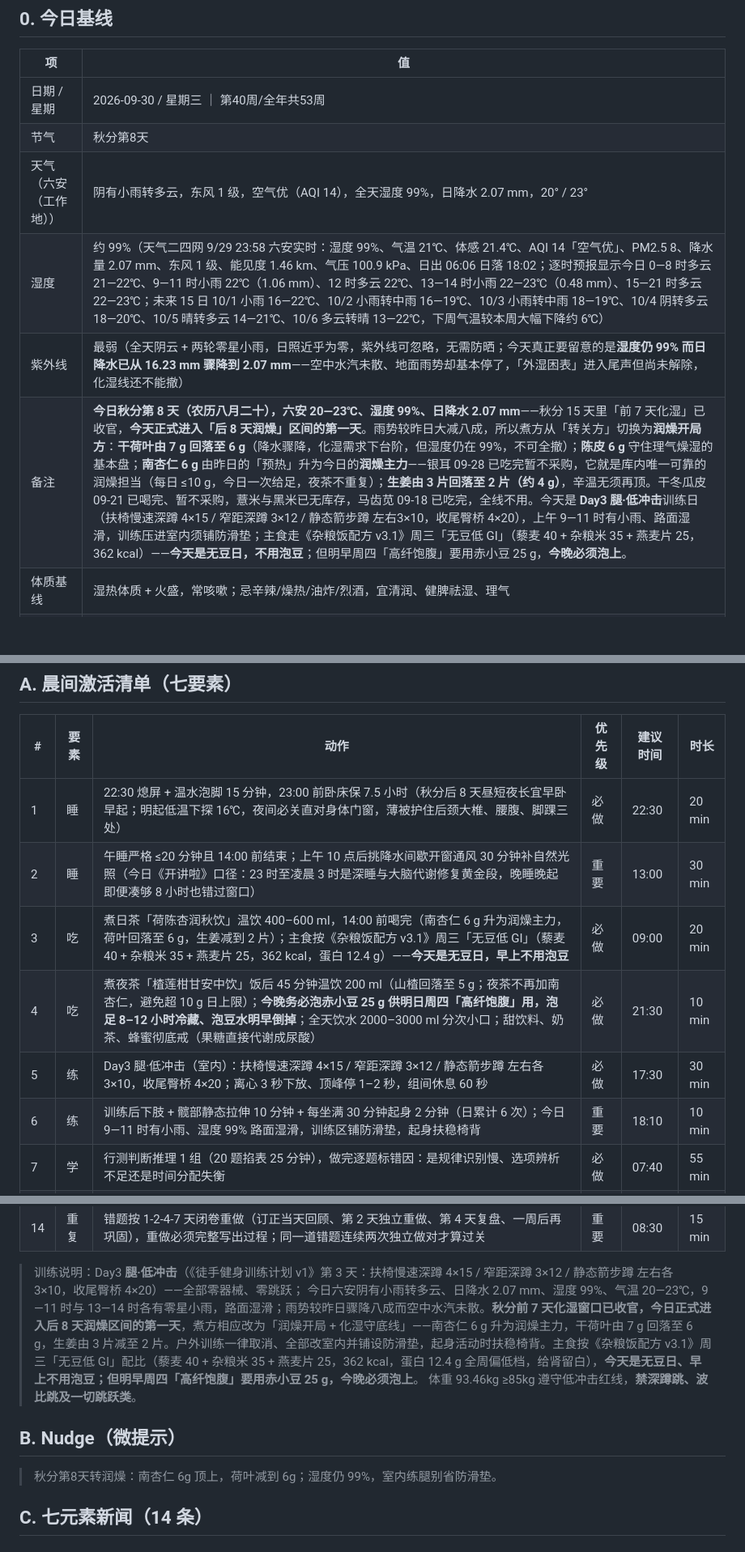
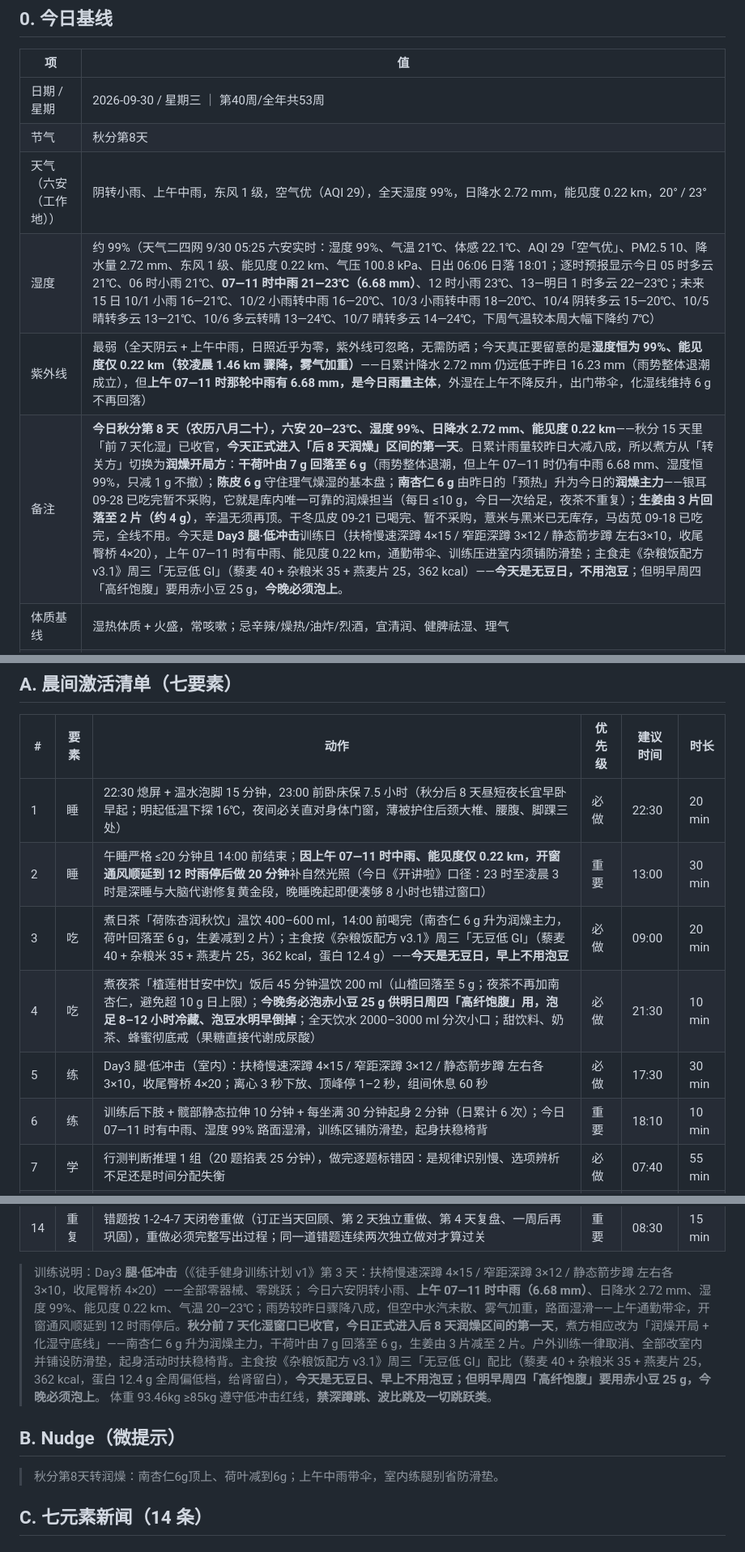
Before and after one commit to Terrence0902/petdeer-news, a Markdown page: 2026-09-30_每日新闻.md, 3 parts joined by grey strips. Shown at 81% size. Rendered like a GitHub page; blank space fills up the shorter version.

Commit message:
chore: 2026-09-30 每日新闻

```diff
--- a/2026-09-30_每日新闻.md
+++ b/2026-09-30_每日新闻.md
@@ -10,10 +10,10 @@
 |---|---|
 | 日期 / 星期 | 2026-09-30 / 星期三 ｜ 第40周/全年共53周 |
 | 节气 | 秋分第8天 |
-| 天气（六安（工作地）） | 阴有小雨转多云，东风 1 级，空气优（AQI 14），全天湿度 99%，日降水 2.07 mm，20° / 23° |
-| 湿度 | 约 99%（天气二四网 9/29 23:58 六安实时：湿度 99%、气温 21℃、体感 21.4℃、AQI 14「空气优」、PM2.5 8、降水量 2.07 mm、东风 1 级、能见度 1.46 km、气压 100.9 kPa、日出 06:06 日落 18:02；逐时预报显示今日 0—8 时多云 21—22℃、9—11 时小雨 22℃（1.06 mm）、12 时多云 22℃、13—14 时小雨 22—23℃（0.48 mm）、15—21 时多云 22—23℃；未来 15 日 10/1 小雨 16—22℃、10/2 小雨转中雨 16—19℃、10/3 小雨转中雨 18—19℃、10/4 阴转多云 18—20℃、10/5 晴转多云 14—21℃、10/6 多云转晴 13—22℃，下周气温较本周大幅下降约 6℃） |
-| 紫外线 | 最弱（全天阴云 + 两轮零星小雨，日照近乎为零，紫外线可忽略，无需防晒；今天真正要留意的是**湿度仍 99% 而日降水已从 16.23 mm 骤降到 2.07 mm**——空中水汽未散、地面雨势却基本停了，「外湿困表」进入尾声但尚未解除，化湿线还不能撤） |
-| 备注 | **今日秋分第 8 天（农历八月二十），六安 20—23℃、湿度 99%、日降水 2.07 mm**——秋分 15 天里「前 7 天化湿」已收官，**今天正式进入「后 8 天润燥」区间的第一天**。雨势较昨日大减八成，所以煮方从「转关方」切换为**润燥开局方**：**干荷叶由 7 g 回落至 6 g**（降水骤降，化湿需求下台阶，但湿度仍在 99%，不可全撤）；**陈皮 6 g** 守住理气燥湿的基本盘；**南杏仁 6 g** 由昨日的「预热」升为今日的**润燥主力**——银耳 09-28 已吃完暂不采购，它就是库内唯一可靠的润燥担当（每日 ≤10 g，今日一次给足，夜茶不重复）；**生姜由 3 片回落至 2 片（约 4 g）**，辛温无须再顶。干冬瓜皮 09-21 已喝完、暂不采购，薏米与黑米已无库存，马齿苋 09-18 已吃完，全线不用。今天是 **Day3 腿·低冲击**训练日（扶椅慢速深蹲 4×15 / 窄距深蹲 3×12 / 静态箭步蹲 左右3×10，收尾臀桥 4×20），上午 9—11 时有小雨、路面湿滑，训练压进室内须铺防滑垫；主食走《杂粮饭配方 v3.1》周三「无豆低 GI」（藜麦 40 + 杂粮米 35 + 燕麦片 25，362 kcal）——**今天是无豆日，不用泡豆**；但明早周四「高纤饱腹」要用赤小豆 25 g，**今晚必须泡上**。 |
+| 天气（六安（工作地）） | 阴转小雨、上午中雨，东风 1 级，空气优（AQI 29），全天湿度 99%，日降水 2.72 mm，能见度 0.22 km，20° / 23° |
+| 湿度 | 约 99%（天气二四网 9/30 05:25 六安实时：湿度 99%、气温 21℃、体感 22.1℃、AQI 29「空气优」、PM2.5 10、降水量 2.72 mm、东风 1 级、能见度 0.22 km、气压 100.8 kPa、日出 06:06 日落 18:01；逐时预报显示今日 05 时多云 21℃、06 时小雨 21℃、**07—11 时中雨 21—23℃（6.68 mm）**、12 时小雨 23℃、13—明日 1 时多云 22—23℃；未来 15 日 10/1 小雨 16—21℃、10/2 小雨转中雨 16—20℃、10/3 小雨转中雨 18—20℃、10/4 阴转多云 15—20℃、10/5 晴转多云 13—21℃、10/6 多云转晴 13—24℃、10/7 晴转多云 14—24℃，下周气温较本周大幅下降约 7℃） |
+| 紫外线 | 最弱（全天阴云 + 上午中雨，日照近乎为零，紫外线可忽略，无需防晒；今天真正要留意的是**湿度恒为 99%、能见度仅 0.22 km（较凌晨 1.46 km 骤降，雾气加重）**——日累计降水 2.72 mm 仍远低于昨日 16.23 mm（雨势整体退潮成立），但**上午 07—11 时那轮中雨有 6.68 mm，是今日雨量主体**，外湿在上午不降反升，出门带伞，化湿线维持 6 g 不再回落） |
+| 备注 | **今日秋分第 8 天（农历八月二十），六安 20—23℃、湿度 99%、日降水 2.72 mm、能见度 0.22 km**——秋分 15 天里「前 7 天化湿」已收官，**今天正式进入「后 8 天润燥」区间的第一天**。日累计雨量较昨日大减八成，所以煮方从「转关方」切换为**润燥开局方**：**干荷叶由 7 g 回落至 6 g**（雨势整体退潮，但上午 07—11 时仍有中雨 6.68 mm、湿度恒 99%，只减 1 g 不撤）；**陈皮 6 g** 守住理气燥湿的基本盘；**南杏仁 6 g** 由昨日的「预热」升为今日的**润燥主力**——银耳 09-28 已吃完暂不采购，它就是库内唯一可靠的润燥担当（每日 ≤10 g，今日一次给足，夜茶不重复）；**生姜由 3 片回落至 2 片（约 4 g）**，辛温无须再顶。干冬瓜皮 09-21 已喝完、暂不采购，薏米与黑米已无库存，马齿苋 09-18 已吃完，全线不用。今天是 **Day3 腿·低冲击**训练日（扶椅慢速深蹲 4×15 / 窄距深蹲 3×12 / 静态箭步蹲 左右3×10，收尾臀桥 4×20），上午 07—11 时有中雨、能见度 0.22 km，通勤带伞、训练压进室内须铺防滑垫；主食走《杂粮饭配方 v3.1》周三「无豆低 GI」（藜麦 40 + 杂粮米 35 + 燕麦片 25，362 kcal）——**今天是无豆日，不用泡豆**；但明早周四「高纤饱腹」要用赤小豆 25 g，**今晚必须泡上**。 |
 | 体质基线 | 湿热体质 + 火盛，常咳嗽；忌辛辣/燥热/油炸/烈酒，宜清润、健脾祛湿、理气 |
 | 当前体重 | 93.46 kg（2026-06-29，已 59 天未称）|
 
@@ -22,11 +22,11 @@
 | # | 要素 | 动作 | 优先级 | 建议时间 | 时长 |
 |---|------|------|--------|----------|------|
 | 1 | 睡 | 22:30 熄屏 + 温水泡脚 15 分钟，23:00 前卧床保 7.5 小时（秋分后 8 天昼短夜长宜早卧早起；明起低温下探 16℃，夜间必关直对身体门窗，薄被护住后颈大椎、腰腹、脚踝三处） | 必做 | 22:30 | 20 min |
-| 2 | 睡 | 午睡严格 ≤20 分钟且 14:00 前结束；上午 10 点后挑降水间歇开窗通风 30 分钟补自然光照（今日《开讲啦》口径：23 时至凌晨 3 时是深睡与大脑代谢修复黄金段，晚睡晚起即便凑够 8 小时也错过窗口） | 重要 | 13:00 | 30 min |
+| 2 | 睡 | 午睡严格 ≤20 分钟且 14:00 前结束；**因上午 07—11 时中雨、能见度仅 0.22 km，开窗通风顺延到 12 时雨停后做 20 分钟**补自然光照（今日《开讲啦》口径：23 时至凌晨 3 时是深睡与大脑代谢修复黄金段，晚睡晚起即便凑够 8 小时也错过窗口） | 重要 | 13:00 | 30 min |
 | 3 | 吃 | 煮日茶「荷陈杏润秋饮」温饮 400–600 ml，14:00 前喝完（南杏仁 6 g 升为润燥主力，荷叶回落至 6 g，生姜减到 2 片）；主食按《杂粮饭配方 v3.1》周三「无豆低 GI」（藜麦 40 + 杂粮米 35 + 燕麦片 25，362 kcal，蛋白 12.4 g）——**今天是无豆日，早上不用泡豆** | 必做 | 09:00 | 20 min |
 | 4 | 吃 | 煮夜茶「楂莲柑甘安中饮」饭后 45 分钟温饮 200 ml（山楂回落至 5 g；夜茶不再加南杏仁，避免超 10 g 日上限）；**今晚务必泡赤小豆 25 g 供明日周四「高纤饱腹」用，泡足 8–12 小时冷藏、泡豆水明早倒掉**；全天饮水 2000–3000 ml 分次小口；甜饮料、奶茶、蜂蜜彻底戒（果糖直接代谢成尿酸） | 必做 | 21:30 | 10 min |
 | 5 | 练 | Day3 腿·低冲击（室内）：扶椅慢速深蹲 4×15 / 窄距深蹲 3×12 / 静态箭步蹲 左右各 3×10，收尾臀桥 4×20；离心 3 秒下放、顶峰停 1–2 秒，组间休息 60 秒 | 必做 | 17:30 | 30 min |
-| 6 | 练 | 训练后下肢 + 髋部静态拉伸 10 分钟 + 每坐满 30 分钟起身 2 分钟（日累计 6 次）；今日 9—11 时有小雨、湿度 99% 路面湿滑，训练区铺防滑垫，起身扶稳椅背 | 重要 | 18:10 | 10 min |
+| 6 | 练 | 训练后下肢 + 髋部静态拉伸 10 分钟 + 每坐满 30 分钟起身 2 分钟（日累计 6 次）；今日 07—11 时有中雨、湿度 99% 路面湿滑，训练区铺防滑垫，起身扶稳椅背 | 重要 | 18:10 | 10 min |
 | 7 | 学 | 行测判断推理 1 组（20 题掐表 25 分钟），做完逐题标错因：是规律识别慢、选项辨析不足还是时间分配失衡 | 必做 | 07:40 | 55 min |
 | 8 | 学 | 事业单位《综应》A 类：按「背景—事项—要求」三段式写 1 篇完整公文（通知或函），写完对照范文改一遍（距 10/17 笔试仅 17 天） | 重要 | 09:30 | 20 min |
 | 9 | 干 | 挑 1 个重复工序（周报／纪要转任务）让智能体跑一遍，投喂前先做「上下文压缩」——只给与任务最相关的那一小份，别整包丢原始资料（今日报告：AI 综合助手与效率办公类应用使用次数同比增长均超 100%） | 重要 | 10:00 | 40 min |
@@ -37,12 +37,12 @@
 | 14 | 重复 | 错题按 1-2-4-7 天闭卷重做（订正当天回顾、第 2 天独立重做、第 4 天复盘、一周后再巩固），重做必须完整写出过程；同一道错题连续两次独立做对才算过关 | 重要 | 08:30 | 15 min |
 
 > 训练说明：Day3 **腿·低冲击**（《徒手健身训练计划 v1》第 3 天：扶椅慢速深蹲 4×15 / 窄距深蹲 3×12 / 静态箭步蹲 左右各 3×10，收尾臀桥 4×20）——全部零器械、零跳跃；
-> 今日六安阴有小雨转多云、日降水 2.07 mm、湿度 99%、气温 20—23℃，9—11 时与 13—14 时各有零星小雨，路面湿滑；雨势较昨日骤降八成而空中水汽未散。**秋分前 7 天化湿窗口已收官，今日正式进入后 8 天润燥区间的第一天**，煮方相应改为「润燥开局 + 化湿守底线」——南杏仁 6 g 升为润燥主力，干荷叶由 7 g 回落至 6 g，生姜由 3 片减至 2 片。户外训练一律取消、全部改室内并铺设防滑垫，起身活动时扶稳椅背。主食按《杂粮饭配方 v3.1》周三「无豆低 GI」配比（藜麦 40 + 杂粮米 35 + 燕麦片 25，362 kcal，蛋白 12.4 g 全周偏低档，给肾留白），**今天是无豆日、早上不用泡豆；但明早周四「高纤饱腹」要用赤小豆 25 g，今晚必须泡上**。
+> 今日六安阴转小雨、**上午 07—11 时中雨（6.68 mm）**、日降水 2.72 mm、湿度 99%、能见度 0.22 km、气温 20—23℃；雨势较昨日骤降八成，但空中水汽未散、雾气加重，路面湿滑——上午通勤带伞，开窗通风顺延到 12 时雨停后。**秋分前 7 天化湿窗口已收官，今日正式进入后 8 天润燥区间的第一天**，煮方相应改为「润燥开局 + 化湿守底线」——南杏仁 6 g 升为润燥主力，干荷叶由 7 g 回落至 6 g，生姜由 3 片减至 2 片。户外训练一律取消、全部改室内并铺设防滑垫，起身活动时扶稳椅背。主食按《杂粮饭配方 v3.1》周三「无豆低 GI」配比（藜麦 40 + 杂粮米 35 + 燕麦片 25，362 kcal，蛋白 12.4 g 全周偏低档，给肾留白），**今天是无豆日、早上不用泡豆；但明早周四「高纤饱腹」要用赤小豆 25 g，今晚必须泡上**。
 > 体重 93.46kg ≥85kg 遵守低冲击红线，**禁深蹲跳、波比跳及一切跳跃类**。
 
 ## B. Nudge（微提示）
 
-> 秋分第8天转润燥：南杏仁 6g 顶上，荷叶减到 6g；湿度仍 99%，室内练腿别省防滑垫。
+> 秋分第8天转润燥：南杏仁6g顶上、荷叶减到6g；上午中雨带伞，室内练腿别省防滑垫。
 
 ## C. 七元素新闻（14 条）
 
```
Also changed, not shown: other parts of 2026-09-30_每日新闻.md (+6 -6 lines).
